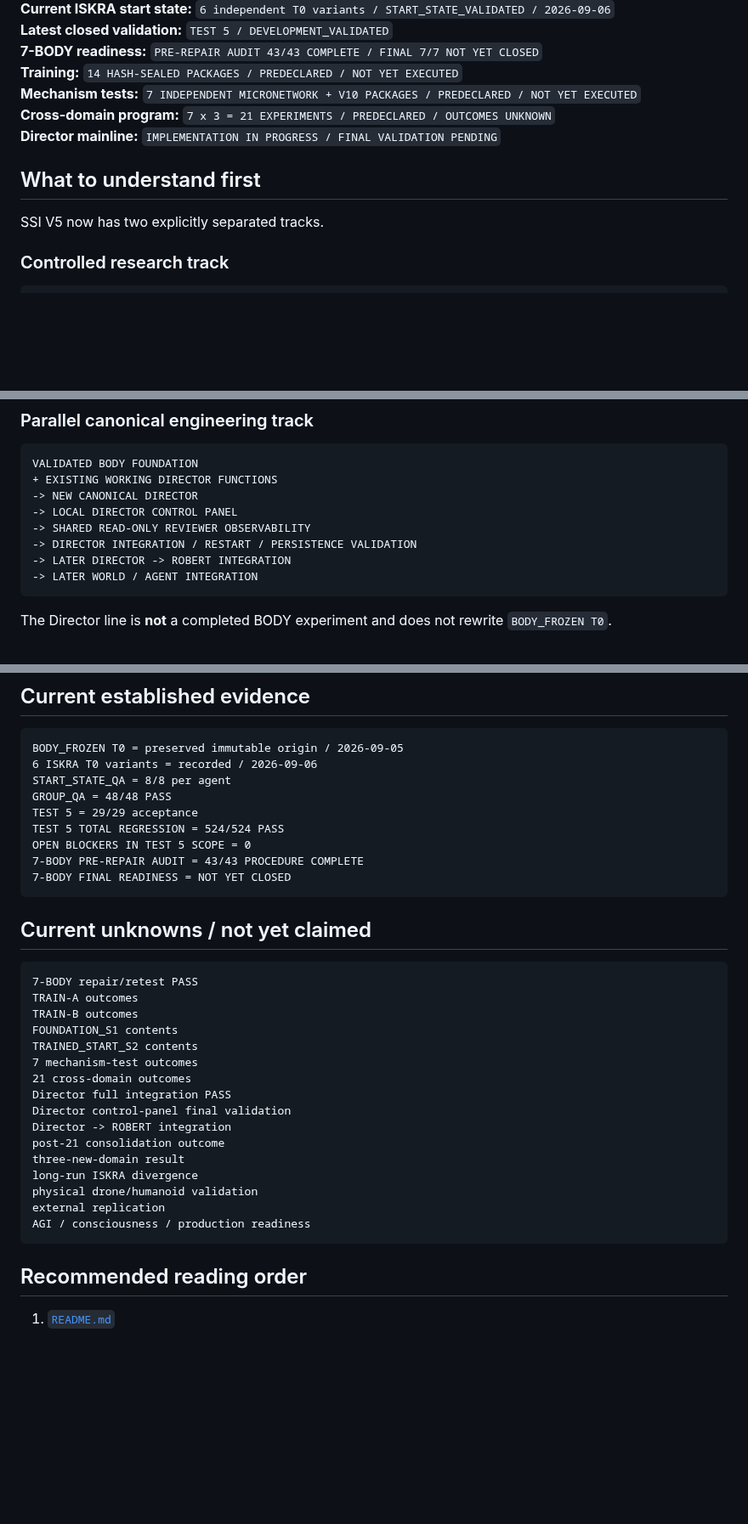
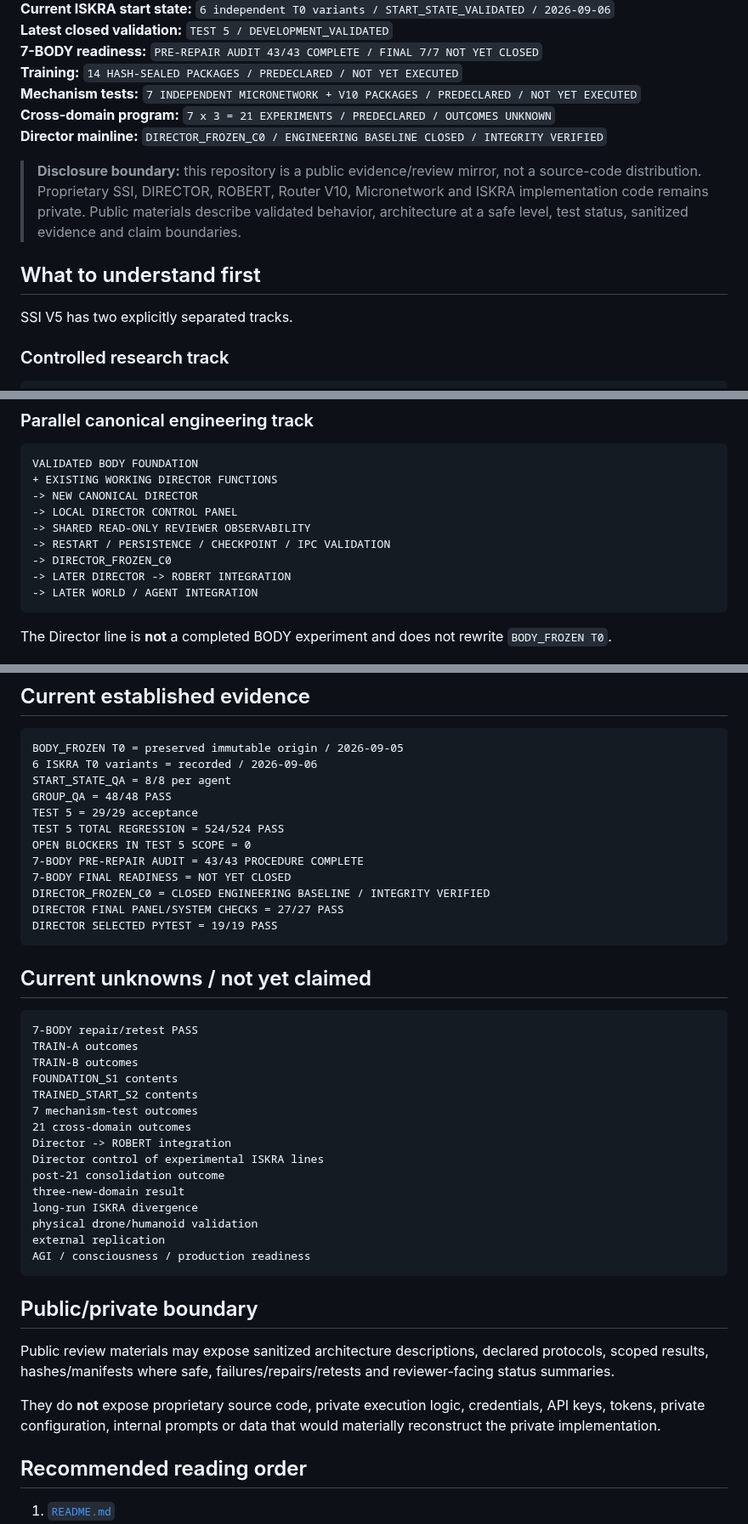
Before and after one commit to jankes72/SSI_V5, a Markdown page: START_HERE_FOR_REVIEWERS.md, 3 parts joined by grey strips. Shown at 85% size. GitHub-like rendering; blank space fills up the shorter version.

````diff
--- a/START_HERE_FOR_REVIEWERS.md
+++ b/START_HERE_FOR_REVIEWERS.md
@@ -8,11 +8,13 @@
 **Training:** `14 HASH-SEALED PACKAGES / PREDECLARED / NOT YET EXECUTED`
 **Mechanism tests:** `7 INDEPENDENT MICRONETWORK + V10 PACKAGES / PREDECLARED / NOT YET EXECUTED`
 **Cross-domain program:** `7 x 3 = 21 EXPERIMENTS / PREDECLARED / OUTCOMES UNKNOWN`
-**Director mainline:** `IMPLEMENTATION IN PROGRESS / FINAL VALIDATION PENDING`
+**Director mainline:** `DIRECTOR_FROZEN_C0 / ENGINEERING BASELINE CLOSED / INTEGRITY VERIFIED`
+
+> **Disclosure boundary:** this repository is a public evidence/review mirror, not a source-code distribution. Proprietary SSI, DIRECTOR, ROBERT, Router V10, Micronetwork and ISKRA implementation code remains private. Public materials describe validated behavior, architecture at a safe level, test status, sanitized evidence and claim boundaries.
 
 ## What to understand first
 
-SSI V5 now has two explicitly separated tracks.
+SSI V5 has two explicitly separated tracks.
 
 ### Controlled research track
 
@@ -41,7 +43,8 @@ VALIDATED BODY FOUNDATION
 -> NEW CANONICAL DIRECTOR
 -> LOCAL DIRECTOR CONTROL PANEL
 -> SHARED READ-ONLY REVIEWER OBSERVABILITY
--> DIRECTOR INTEGRATION / RESTART / PERSISTENCE VALIDATION
+-> RESTART / PERSISTENCE / CHECKPOINT / IPC VALIDATION
+-> DIRECTOR_FROZEN_C0
 -> LATER DIRECTOR -> ROBERT INTEGRATION
 -> LATER WORLD / AGENT INTEGRATION
 ```
@@ -235,6 +265,9 @@ TEST 5 TOTAL REGRESSION = 524/524 PASS
 OPEN BLOCKERS IN TEST 5 SCOPE = 0
 7-BODY PRE-REPAIR AUDIT = 43/43 PROCEDURE COMPLETE
 7-BODY FINAL READINESS = NOT YET CLOSED
+DIRECTOR_FROZEN_C0 = CLOSED ENGINEERING BASELINE / INTEGRITY VERIFIED
+DIRECTOR FINAL PANEL/SYSTEM CHECKS = 27/27 PASS
+DIRECTOR SELECTED PYTEST = 19/19 PASS
 ```
 
 ## Current unknowns / not yet claimed
@@ -247,9 +280,8 @@ FOUNDATION_S1 contents
 TRAINED_START_S2 contents
 7 mechanism-test outcomes
 21 cross-domain outcomes
-Director full integration PASS
-Director control-panel final validation
 Director -> ROBERT integration
+Director control of experimental ISKRA lines
 post-21 consolidation outcome
 three-new-domain result
 long-run ISKRA divergence
@@ -257,6 +289,12 @@ physical drone/humanoid validation
 external replication
 AGI / consciousness / production readiness
 ```
+
+## Public/private boundary
+
+Public review materials may expose sanitized architecture descriptions, declared protocols, scoped results, hashes/manifests where safe, failures/repairs/retests and reviewer-facing status summaries.
+
+They do **not** expose proprietary source code, private execution logic, credentials, API keys, tokens, private configuration, internal prompts or data that would materially reconstruct the private implementation.
 
 ## Recommended reading order
 
````
Also changed, not shown: other parts of START_HERE_FOR_REVIEWERS.md (+49 -22 lines).
